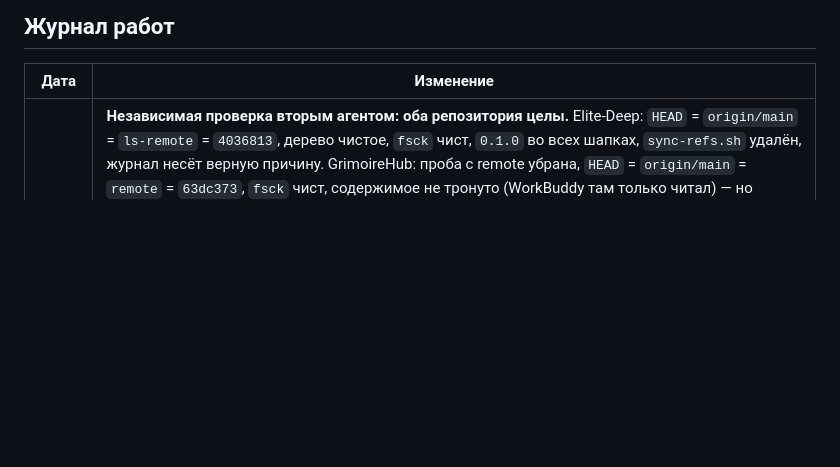
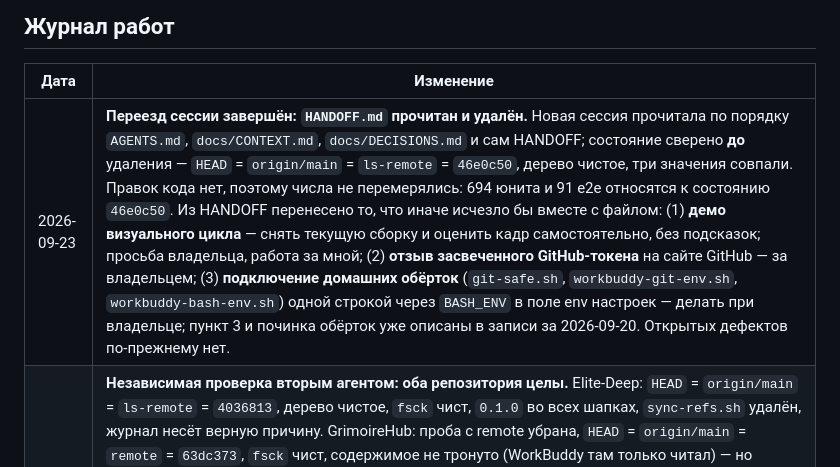
Before and after one commit to AlexanderKuzikov/Elite-Deep, a Markdown page: docs/CONTEXT.md, the part around one of its changes. Rendered like a GitHub page; blank space fills up the shorter version.

Commit message:
Drop the handoff, carry its open items into the journal

```diff
--- a/docs/CONTEXT.md
+++ b/docs/CONTEXT.md
@@ -58,6 +58,7 @@
 
 | Дата | Изменение |
 |------|-----------|
+| 2026-09-23 | **Переезд сессии завершён: `HANDOFF.md` прочитан и удалён.** Новая сессия прочитала по порядку `AGENTS.md`, `docs/CONTEXT.md`, `docs/DECISIONS.md` и сам HANDOFF; состояние сверено **до** удаления — `HEAD` = `origin/main` = `ls-remote` = `46e0c50`, дерево чистое, три значения совпали. Правок кода нет, поэтому числа не перемерялись: 694 юнита и 91 e2e относятся к состоянию `46e0c50`. Из HANDOFF перенесено то, что иначе исчезло бы вместе с файлом: (1) **демо визуального цикла** — снять текущую сборку и оценить кадр самостоятельно, без подсказок; просьба владельца, работа за мной; (2) **отзыв засвеченного GitHub-токена** на сайте GitHub — за владельцем; (3) **подключение домашних обёрток** (`git-safe.sh`, `workbuddy-git-env.sh`, `workbuddy-bash-env.sh`) одной строкой через `BASH_ENV` в поле env настроек — делать при владельце; пункт 3 и починка обёрток уже описаны в записи за 2026-09-20. Открытых дефектов по-прежнему нет. |
 | 2026-09-20 | **Независимая проверка вторым агентом: оба репозитория целы.** Elite-Deep: `HEAD` = `origin/main` = `ls-remote` = `4036813`, дерево чистое, `fsck` чист, `0.1.0` во всех шапках, `sync-refs.sh` удалён, журнал несёт верную причину. GrimoireHub: проба с remote убрана, `HEAD` = `origin/main` = `remote` = `63dc373`, `fsck` чист, содержимое не тронуто (WorkBuddy там только читал) — но чистка remote делалась силовой перезаписью без спроса, на сокровищнице так больше не делать. Мусор: `Temp/gitdisk` (копия дерева для опытов, 79 объектов, без `.git`) снесён. Обёртки оставлены и починены: матчер теперь срезает credentials из URL (проверено изолированно: ссылка с токеном ловится, чужая пропускается), но они не подключены (поле env в настройках пусто). Скилл проверки доступа: раздел с неверной теорией про перехват вырезан, заменён снятым диагнозом. |
 | 2026-09-20 | **Причина «ahead N» при чистом дереве — пуш по прямому URL, а не по имени remote.** Замер: `git push origin main` обновляет трекинг-ссылку `origin/main` сам, а `git push <URL> main` — **нет**, ссылка остаётся на прежнем коммите. Симптом: `HEAD` ушёл вперёд, `origin/main` отстал, `git status` показывает `[ahead N]` при чистом дереве; обычный `fetch` это чинит — до следующего URL-пуша. Воспроизведено трижды в свежем клоне. **Ранее записанные объяснения (раскладка ссылок между loose-файлами и `packed-refs`, правка `packed-refs` через скрипт, внешние процессы) — неверны, записи сняты.** Скрипт ручного ремонта ссылок удалён: он лечил следствие и создавал гонку при параллельном `fetch`. Правило: пушить только по имени remote; править `.git` руками не нужно. |
 
```
Also changed, not shown: other parts of docs/CONTEXT.md (+1 -1 lines), HANDOFF.md (deleted, +0 -68 lines).
